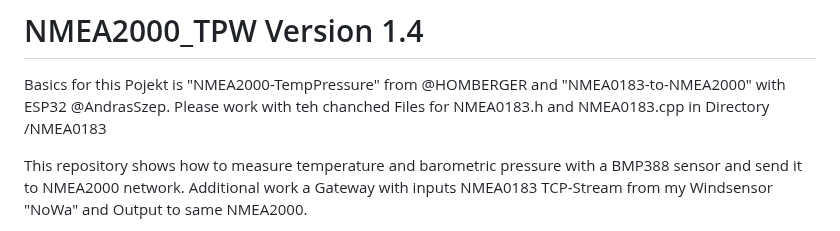
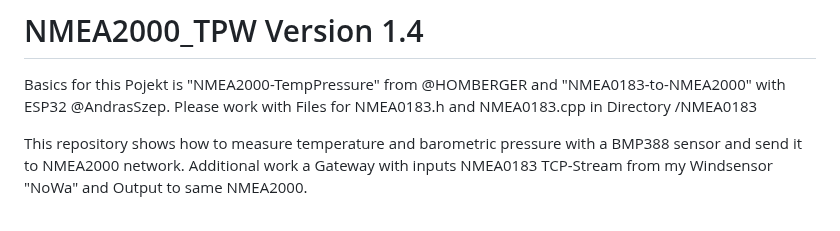
Before and after one commit to gerryvel/NMEA2000_TPW, a Markdown page: README.md, the part around the change. Rendered like a GitHub page.

```diff
--- a/README.md
+++ b/README.md
@@ -1,7 +1,7 @@
 # NMEA2000_TPW Version 1.4
 
 Basics for this Pojekt is "NMEA2000-TempPressure" from @HOMBERGER and "NMEA0183-to-NMEA2000" with ESP32 @AndrasSzep.
-Please work with teh chanched Files for NMEA0183.h and NMEA0183.cpp in Directory /NMEA0183
+Please work with Files for NMEA0183.h and NMEA0183.cpp in Directory /NMEA0183
 
 This repository shows how to measure temperature and barometric pressure with a BMP388 sensor and send it to NMEA2000 network.
 Additional work a Gateway with inputs NMEA0183 TCP-Stream from my Windsensor "NoWa" and Output to same NMEA2000.
```
